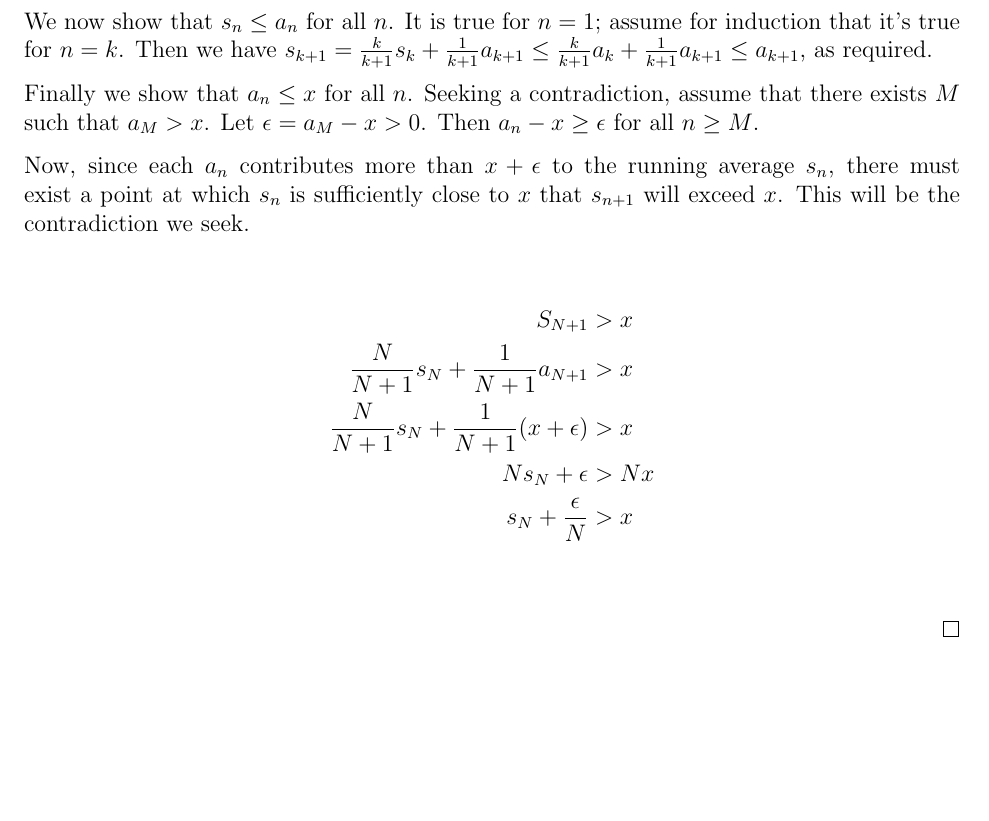
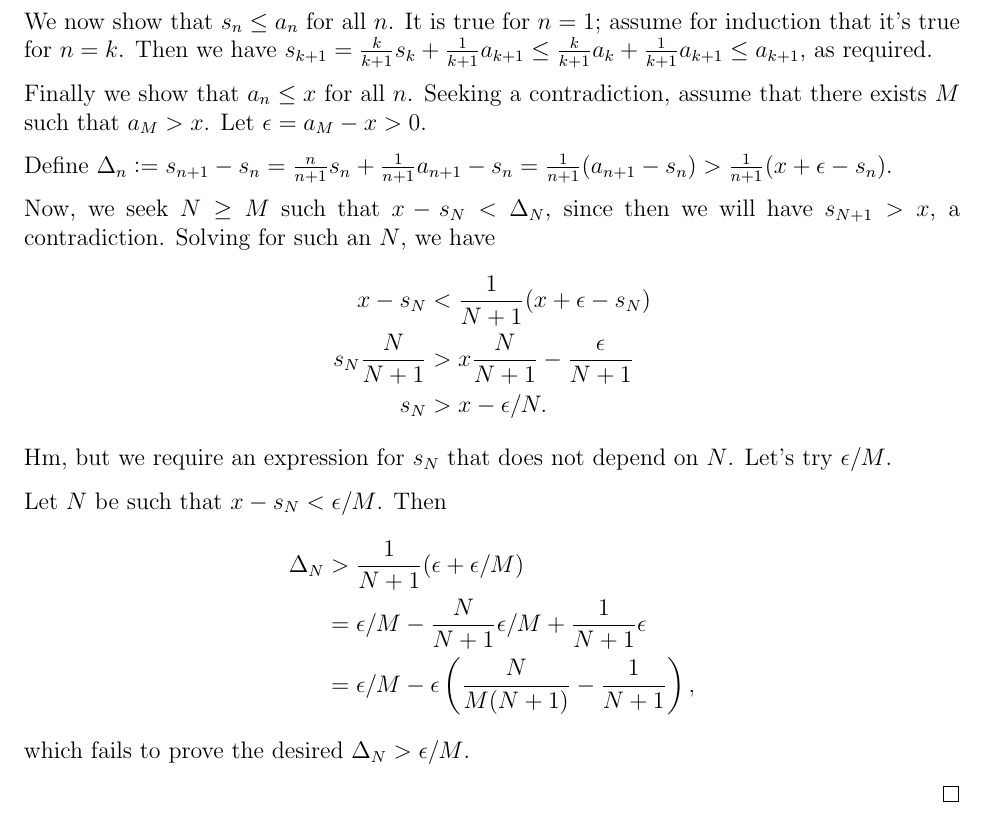
Before and after one commit to dandavison/mathematics, a LaTeX document (misc--cambridge-1a.tex): part of page 5 of 5, cut so that both start at the same text, the shorter picture padded with empty space. Compiled offline with pdfLaTeX.

Commit message:
Cambridge 1A exam -- analysis

```diff
--- a/misc--cambridge-1a.tex
+++ b/misc--cambridge-1a.tex
@@ -126,24 +126,51 @@ We have $z = \cos\theta + i\sin\theta$ and therefore
 
   We now show that $s_n \leq a_n$ for all $n$. It is true for $n = 1$; assume for induction that
   it's true for $n = k$. Then we have
-  $s_{k+1} &= \frac{k}{k+1}s_k + \frac{1}{k+1}a_{k+1} \leq \frac{k}{k+1}a_k + \frac{1}{k+1}a_{k+1}
+  $s_{k+1} = \frac{k}{k+1}s_k + \frac{1}{k+1}a_{k+1} \leq \frac{k}{k+1}a_k + \frac{1}{k+1}a_{k+1}
   \leq a_{k+1}$, as required.
 
   Finally we show that $a_n \leq x$ for all $n$. Seeking a contradiction, assume that there exists
-  $M$ such that $a_M > x$. Let $\epsilon = a_M - x > 0$. Then $a_n - x \geq \epsilon$ for all
-  $n \geq M$.
+  $M$ such that $a_M > x$. Let $\epsilon = a_M - x > 0$.
 
-  Now, since each $a_n$ contributes more than $x + \epsilon$ to the running average $s_n$, there
-  must exist a point at which $s_n$ is sufficiently close to $x$ that $s_{n+1}$ will exceed
-  $x$. This will be the contradiction we seek.
+  % Since $(a_n)$ is increasing, we have $a_n - x \geq \epsilon$ for all $n \geq M$.
 
+  Define
+  $\Delta_n := s_{n+1} - s_n
+             = \frac{n}{n+1}s_n + \frac{1}{n+1}a_{n+1} - s_n
+             = \frac{1}{n+1}(a_{n+1} - s_n)
+             > \frac{1}{n+1}(x + \epsilon - s_n)
+             $.
+
+  Now, we seek $N \geq M$ such that $x - s_N < \Delta_N$, since then we will have $s_{N+1} > x$, a
+  contradiction. Solving for such an $N$, we have
   \begin{align*}
-    S_{N+1} &> x\\
-    \frac{N}{N+1}s_N + \frac{1}{N+1}a_{N+1} &> x\\
-    \frac{N}{N+1}s_N + \frac{1}{N+1}(x + \epsilon) &> x\\
-    Ns_N + \epsilon   &> Nx\\
-    s_N + \frac{\epsilon}{N}   &> x\\
+    x - s_N &< \frac{1}{N+1}(x + \epsilon - s_N)\\
+    s_N\frac{N}{N+1} &> x\frac{N}{N+1} - \frac{\epsilon}{N+1}\\
+    s_N &> x  - \epsilon/N.
   \end{align*}
+  Hm, but we require an expression for $s_N$ that does not depend on $N$. Let's try $\epsilon/M$.
+
+  Let $N$ be such that $x - s_N < \epsilon/M$. Then
+  \begin{align*}
+   \Delta_N &> \frac{1}{N+1}(\epsilon + \epsilon/M)\\
+            &=\epsilon/M - \frac{N}{N+1}\epsilon/M + \frac{1}{N+1}\epsilon\\
+            &= \epsilon/M - \epsilon\(\frac{N}{M(N+1)} - \frac{1}{N+1}\),
+  \end{align*}
+  which fails to prove the desired $\Delta_N > \epsilon/M$.
+
+  % Now let $N \geq M$ be such that $x - s_N < \epsilon$
+
+  % Now, since each $a_n$ contributes more than $x + \epsilon$ to the running average $s_n$, there
+  % must exist a point at which $s_n$ is sufficiently close to $x$ that $s_{n+1}$ will exceed
+  % $x$. This will be the contradiction we seek.
+
+  % \begin{align*}
+  %   S_{N+1} &> x\\
+  %   \frac{N}{N+1}s_N + \frac{1}{N+1}a_{N+1} &> x\\
+  %   \frac{N}{N+1}s_N + \frac{1}{N+1}(x + \epsilon) &> x\\
+  %   Ns_N + \epsilon   &> Nx\\
+  %   s_N + \frac{\epsilon}{N}   &> x\\
+  % \end{align*}
 
 
 
```
